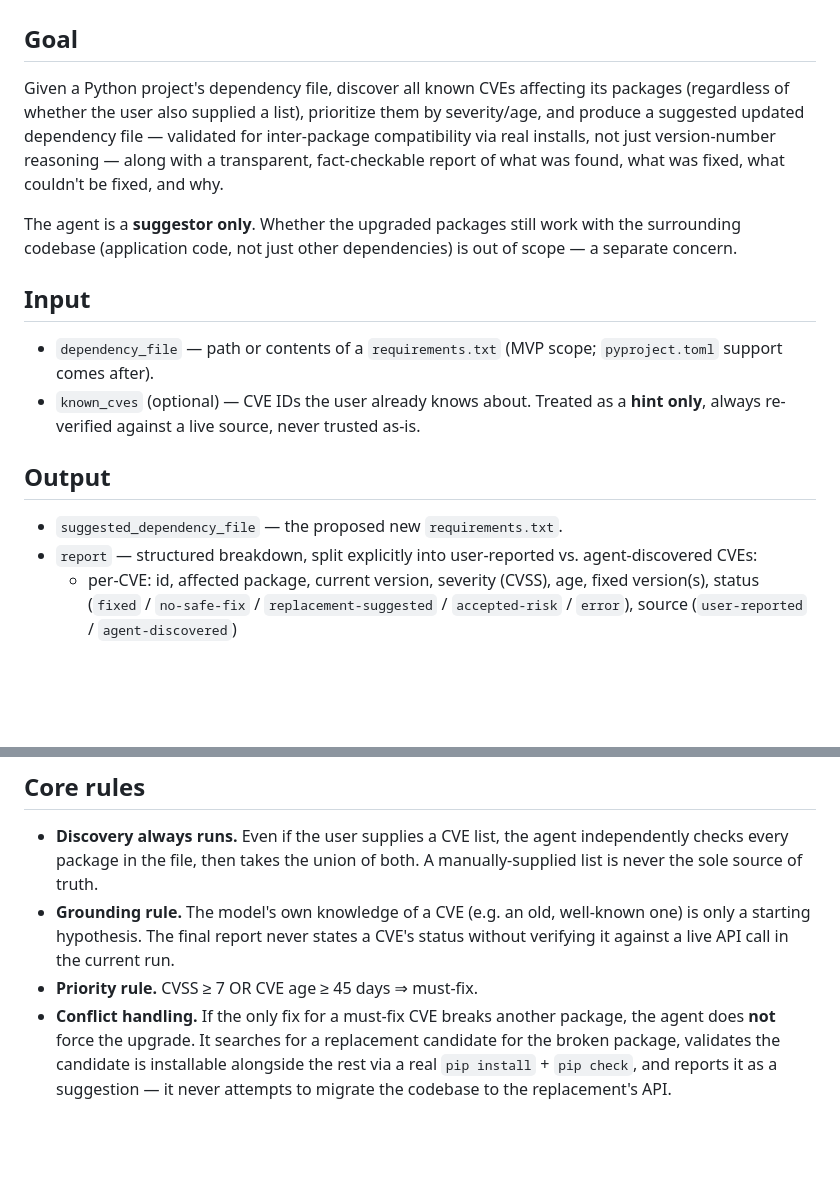
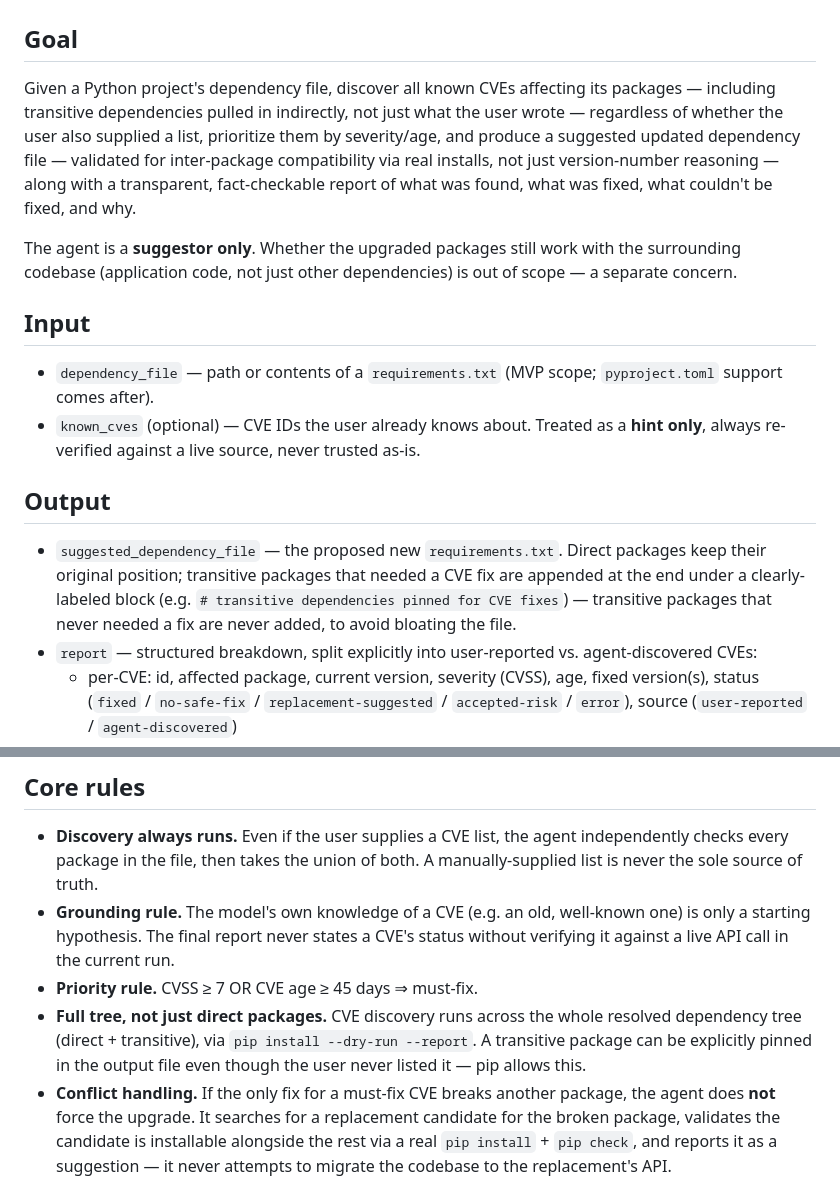
Before and after one commit to harshavardhan117/AgenticAIExplore, a Markdown page: 4-react-cve-remediation-agent/docs/requirements.md, 2 parts joined by grey strips. Rendered like a GitHub page; blank space fills up the shorter version.

Commit message:
Update docs for transitive dependency scanning scope
Also flags architecture.md's state/node-list section as a stale
pre-implementation draft, pending a full sync once the graph
itself is wired.

```diff
--- a/4-react-cve-remediation-agent/docs/requirements.md
+++ b/4-react-cve-remediation-agent/docs/requirements.md
@@ -2,11 +2,12 @@
 
 ## Goal
 
-Given a Python project's dependency file, discover all known CVEs affecting its packages
-(regardless of whether the user also supplied a list), prioritize them by severity/age, and
-produce a suggested updated dependency file — validated for inter-package compatibility via real
-installs, not just version-number reasoning — along with a transparent, fact-checkable report of
-what was found, what was fixed, what couldn't be fixed, and why.
+Given a Python project's dependency file, discover all known CVEs affecting its packages —
+including transitive dependencies pulled in indirectly, not just what the user wrote — regardless
+of whether the user also supplied a list, prioritize them by severity/age, and produce a suggested
+updated dependency file — validated for inter-package compatibility via real installs, not just
+version-number reasoning — along with a transparent, fact-checkable report of what was found, what
+was fixed, what couldn't be fixed, and why.
 
 The agent is a **suggestor only**. Whether the upgraded packages still work with the surrounding
 codebase (application code, not just other dependencies) is out of scope — a separate concern.
@@ -20,7 +21,10 @@ codebase (application code, not just other dependencies) is out of scope — a s
 
 ## Output
 
-- `suggested_dependency_file` — the proposed new `requirements.txt`.
+- `suggested_dependency_file` — the proposed new `requirements.txt`. Direct packages keep their
+  original position; transitive packages that needed a CVE fix are appended at the end under a
+  clearly-labeled block (e.g. `# transitive dependencies pinned for CVE fixes`) — transitive
+  packages that never needed a fix are never added, to avoid bloating the file.
 - `report` — structured breakdown, split explicitly into user-reported vs. agent-discovered CVEs:
   - per-CVE: id, affected package, current version, severity (CVSS), age, fixed version(s),
     status (`fixed` / `no-safe-fix` / `replacement-suggested` / `accepted-risk` / `error`), source
@@ -37,6 +41,9 @@ codebase (application code, not just other dependencies) is out of scope — a s
   starting hypothesis. The final report never states a CVE's status without verifying it against
   a live API call in the current run.
 - **Priority rule.** CVSS ≥ 7 OR CVE age ≥ 45 days ⇒ must-fix.
+- **Full tree, not just direct packages.** CVE discovery runs across the whole resolved dependency
+  tree (direct + transitive), via `pip install --dry-run --report`. A transitive package can be
+  explicitly pinned in the output file even though the user never listed it — pip allows this.
 - **Conflict handling.** If the only fix for a must-fix CVE breaks another package, the agent does
   **not** force the upgrade. It searches for a replacement candidate for the broken package,
   validates the candidate is installable alongside the rest via a real `pip install` +
```
Also changed, not shown: 4-react-cve-remediation-agent/docs/architecture.md (+11 -5 lines).
